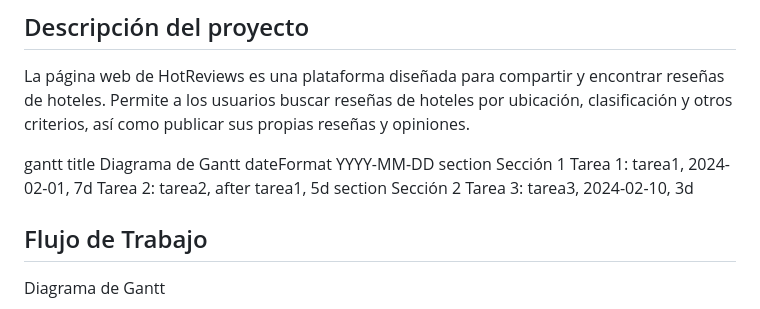
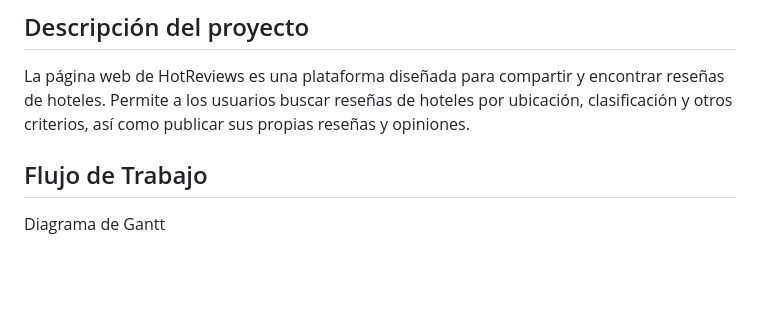
Before and after one commit to mdallanegra/LAB_PG, a Markdown page: README.md, the part around the change. Drawn GitHub-style; blank space fills up the shorter version.

```diff
--- a/README.md
+++ b/README.md
@@ -3,16 +3,6 @@
 ## Descripción del proyecto
 
 La página web de HotReviews es una plataforma diseñada para compartir y encontrar reseñas de hoteles. Permite a los usuarios buscar reseñas de hoteles por ubicación, clasificación y otros criterios, así como publicar sus propias reseñas y opiniones.
-
-gantt
-    title Diagrama de Gantt
-    dateFormat  YYYY-MM-DD
-    section Sección 1
-    Tarea 1: tarea1, 2024-02-01, 7d
-    Tarea 2: tarea2, after tarea1, 5d
-    section Sección 2
-    Tarea 3: tarea3, 2024-02-10, 3d
-
 
 ## Flujo de Trabajo
 
```
